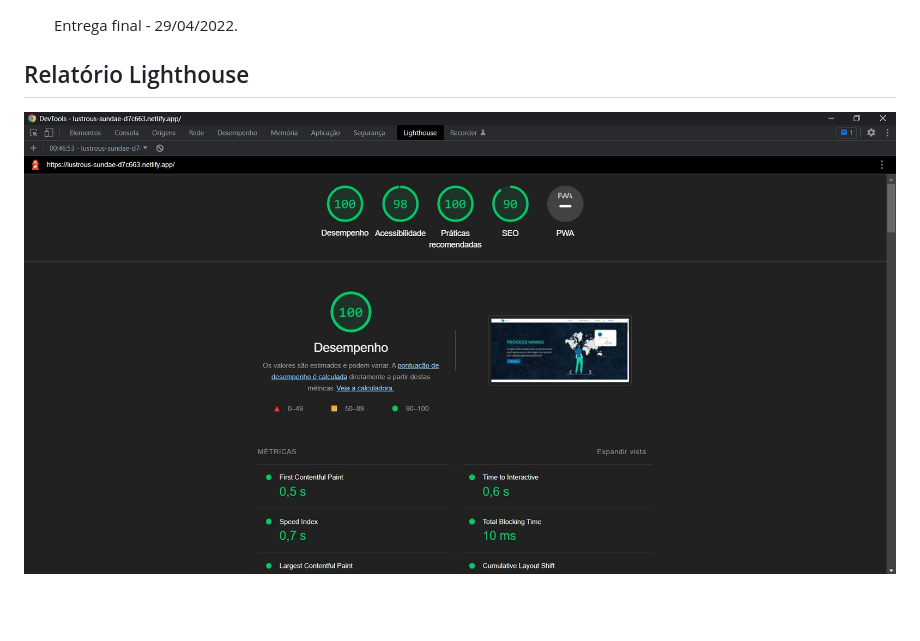
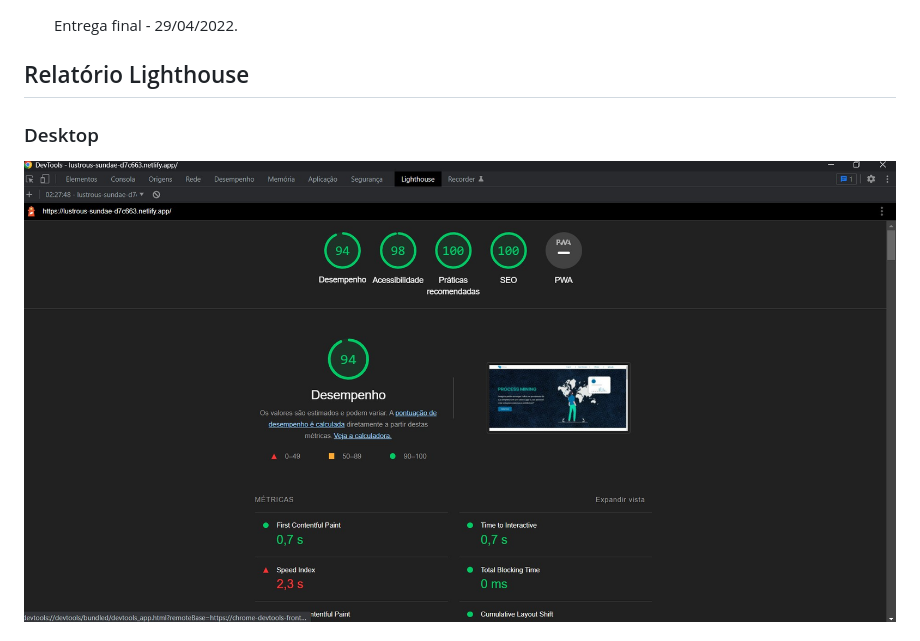
Before and after one commit to crownlol/ProcessMining, a Markdown page: Readme.md, the part around the change printed below. GitHub-like rendering; pictures changed too: img/relatorio.jpg; blank space fills up the shorter version.

Commit message:
upload relatorios e atualizacao readme

```diff
--- a/Readme.md
+++ b/Readme.md
@@ -50,5 +50,6 @@ Realizar a criação de uma landing page com conteúdos explicativos sobre Proce
 
 ## Relatório Lighthouse
 
+### Desktop
 <p align="center">
    <img src="./img/relatorio.jpg"/>
```
Also changed, not shown: other parts of Readme.md (+5 -0 lines), img/relatorio_mobile.jpg (added).
